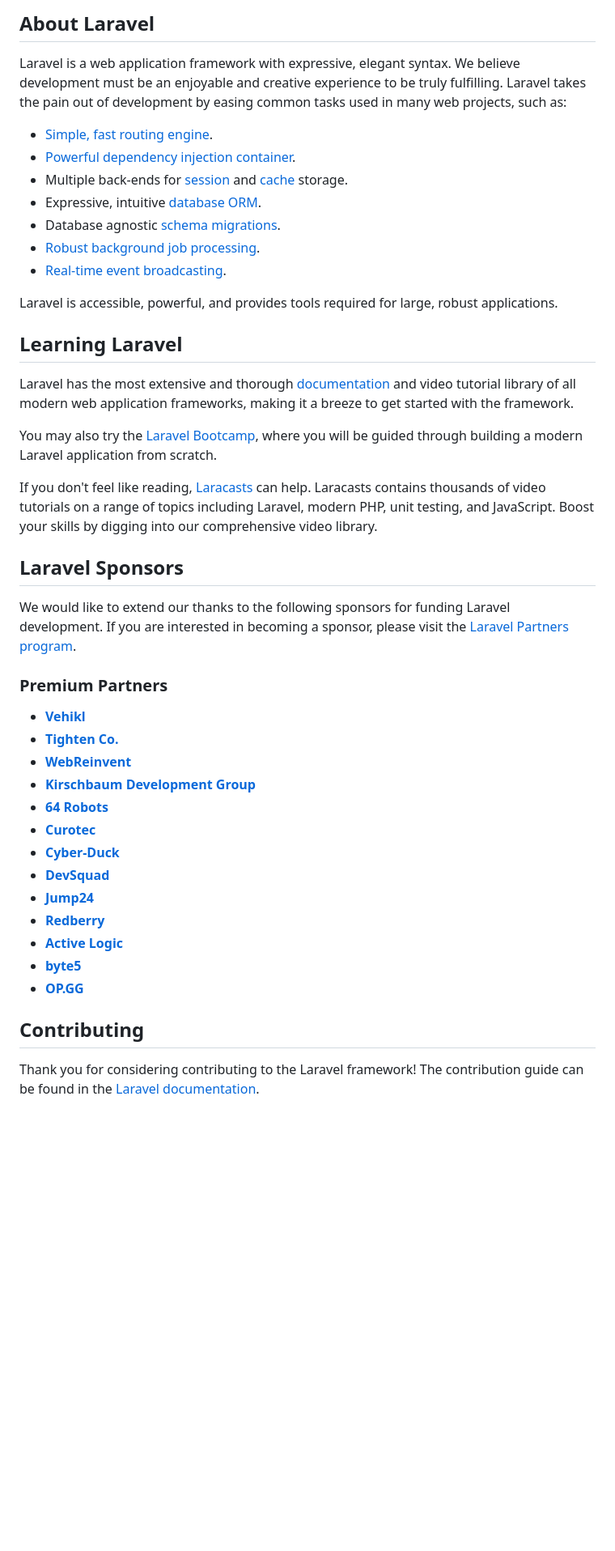
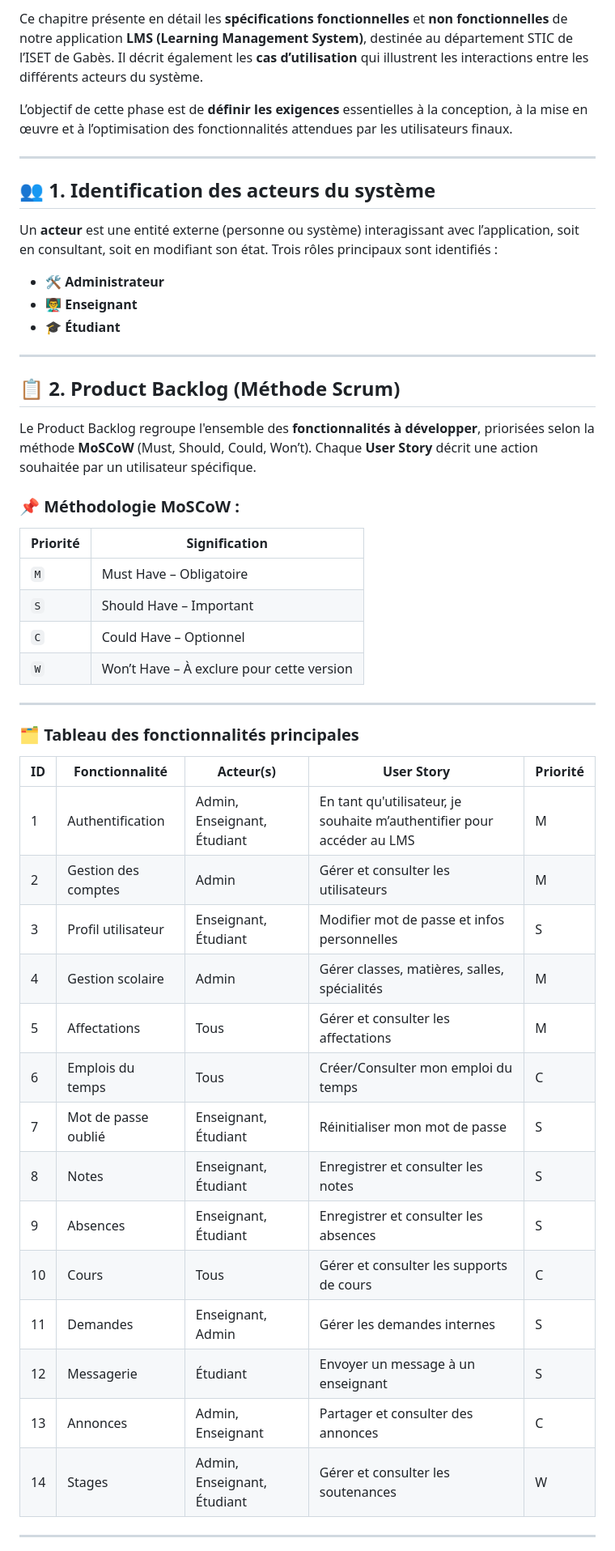
Before and after one commit to AmiraZidi/Learning-Management-System, a Markdown page: README.md, the part around the change printed below. Shown: that part at 81% size. Rendered like a GitHub page; blank space fills up the shorter version.

```diff
--- a/README.md
+++ b/README.md
@@ -9,47 +4,52 @@
 
-## About Laravel
+Ce chapitre présente en détail les **spécifications fonctionnelles** et **non fonctionnelles** de notre application **LMS (Learning Management System)**, destinée au département STIC de l’ISET de Gabès. Il décrit également les **cas d’utilisation** qui illustrent les interactions entre les différents acteurs du système.
 
-Laravel is a web application framework with expressive, elegant syntax. We believe development must be an enjoyable and creative experience to be truly fulfilling. Laravel takes the pain out of development by easing common tasks used in many web projects, such as:
+L’objectif de cette phase est de **définir les exigences** essentielles à la conception, à la mise en œuvre et à l’optimisation des fonctionnalités attendues par les utilisateurs finaux.
 
-- [Simple, fast routing engine](https://laravel.com/docs/routing).
-- [Powerful dependency injection container](https://laravel.com/docs/container).
-- Multiple back-ends for [session](https://laravel.com/docs/session) and [cache](https://laravel.com/docs/cache) storage.
-- Expressive, intuitive [database ORM](https://laravel.com/docs/eloquent).
-- Database agnostic [schema migrations](https://laravel.com/docs/migrations).
-- [Robust background job processing](https://laravel.com/docs/queues).
-- [Real-time event broadcasting](https://laravel.com/docs/broadcasting).
+---
 
-Laravel is accessible, powerful, and provides tools required for large, robust applications.
+## 👥 1. Identification des acteurs du système
 
-## Learning Laravel
+Un **acteur** est une entité externe (personne ou système) interagissant avec l’application, soit en consultant, soit en modifiant son état. Trois rôles principaux sont identifiés :
 
-Laravel has the most extensive and thorough [documentation](https://laravel.com/docs) and video tutorial library of all modern web application frameworks, making it a breeze to get started with the framework.
+- 🛠️ **Administrateur**
+- 👨‍🏫 **Enseignant**
+- 🎓 **Étudiant**
 
-You may also try the [Laravel Bootcamp](https://bootcamp.laravel.com), where you will be guided through building a modern Laravel application from scratch.
+---
 
-If you don't feel like reading, [Laracasts](https://laracasts.com) can help. Laracasts contains thousands of video tutorials on a range of topics including Laravel, modern PHP, unit testing, and JavaScript. Boost your skills by digging into our comprehensive video library.
+## 📋 2. Product Backlog (Méthode Scrum)
 
-## Laravel Sponsors
+Le Product Backlog regroupe l'ensemble des **fonctionnalités à développer**, priorisées selon la méthode **MoSCoW** (Must, Should, Could, Won’t). Chaque **User Story** décrit une action souhaitée par un utilisateur spécifique.
 
-We would like to extend our thanks to the following sponsors for funding Laravel development. If you are interested in becoming a sponsor, please visit the [Laravel Partners program](https://partners.laravel.com).
+### 📌 Méthodologie MoSCoW :
+| Priorité | Signification |
+|----------|----------------|
+| `M` | Must Have – Obligatoire |
+| `S` | Should Have – Important |
+| `C` | Could Have – Optionnel |
+| `W` | Won’t Have – À exclure pour cette version |
 
-### Premium Partners
+---
 
-- **[Vehikl](https://vehikl.com/)**
-- **[Tighten Co.](https://tighten.co)**
-- **[WebReinvent](https://webreinvent.com/)**
-- **[Kirschbaum Development Group](https://kirschbaumdevelopment.com)**
-- **[64 Robots](https://64robots.com)**
-- **[Curotec](https://www.curotec.com/services/technologies/laravel/)**
-- **[Cyber-Duck](https://cyber-duck.co.uk)**
-- **[DevSquad](https://devsquad.com/hire-laravel-developers)**
-- **[Jump24](https://jump24.co.uk)**
-- **[Redberry](https://redberry.international/laravel/)**
-- **[Active Logic](https://activelogic.com)**
-- **[byte5](https://byte5.de)**
-- **[OP.GG](https://op.gg)**
+### 🗂️ Tableau des fonctionnalités principales
 
-## Contributing
+| ID | Fonctionnalité | Acteur(s) | User Story | Priorité |
+|----|----------------|-----------|------------|----------|
+| 1 | Authentification | Admin, Enseignant, Étudiant | En tant qu'utilisateur, je souhaite m’authentifier pour accéder au LMS | M |
+| 2 | Gestion des comptes | Admin | Gérer et consulter les utilisateurs | M |
+| 3 | Profil utilisateur | Enseignant, Étudiant | Modifier mot de passe et infos personnelles | S |
+| 4 | Gestion scolaire | Admin | Gérer classes, matières, salles, spécialités | M |
+| 5 | Affectations | Tous | Gérer et consulter les affectations | M |
+| 6 | Emplois du temps | Tous | Créer/Consulter mon emploi du temps | C |
+| 7 | Mot de passe oublié | Enseignant, Étudiant | Réinitialiser mon mot de passe | S |
+| 8 | Notes | Enseignant, Étudiant | Enregistrer et consulter les notes | S |
+| 9 | Absences | Enseignant, Étudiant | Enregistrer et consulter les absences | S |
+| 10 | Cours | Tous | Gérer et consulter les supports de cours | C |
+| 11 | Demandes | Enseignant, Admin | Gérer les demandes internes | S |
+| 12 | Messagerie | Étudiant | Envoyer un message à un enseignant | S |
+| 13 | Annonces | Admin, Enseignant | Partager et consulter des annonces | C |
+| 14 | Stages | Admin, Enseignant, Étudiant | Gérer et consulter les soutenances | W |
 
-Thank you for considering contributing to the Laravel framework! The contribution guide can be found in the [Laravel documentation](https://laravel.com/docs/contributions).
+---
 
```
Also changed, not shown: other parts of README.md (+33 -13 lines).
